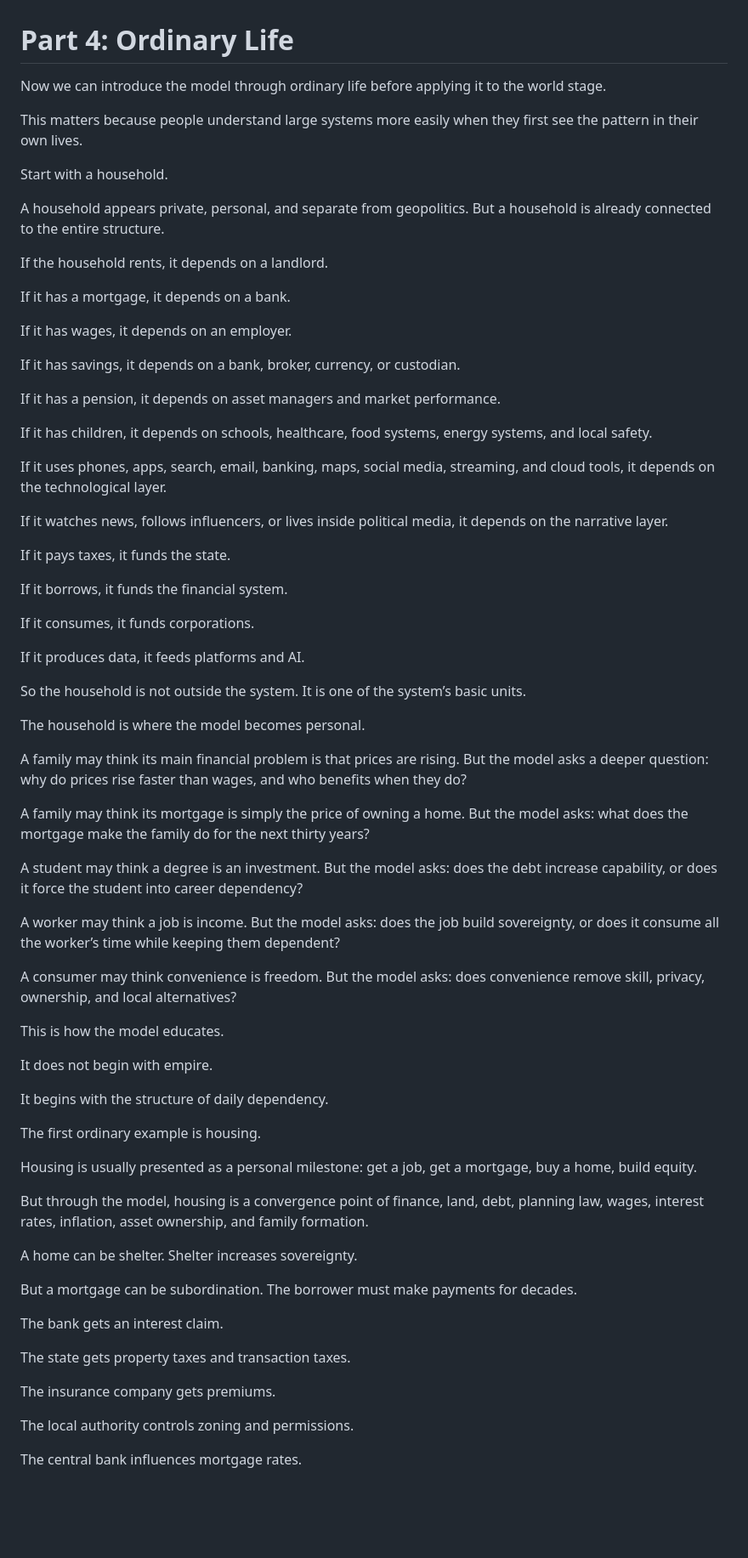
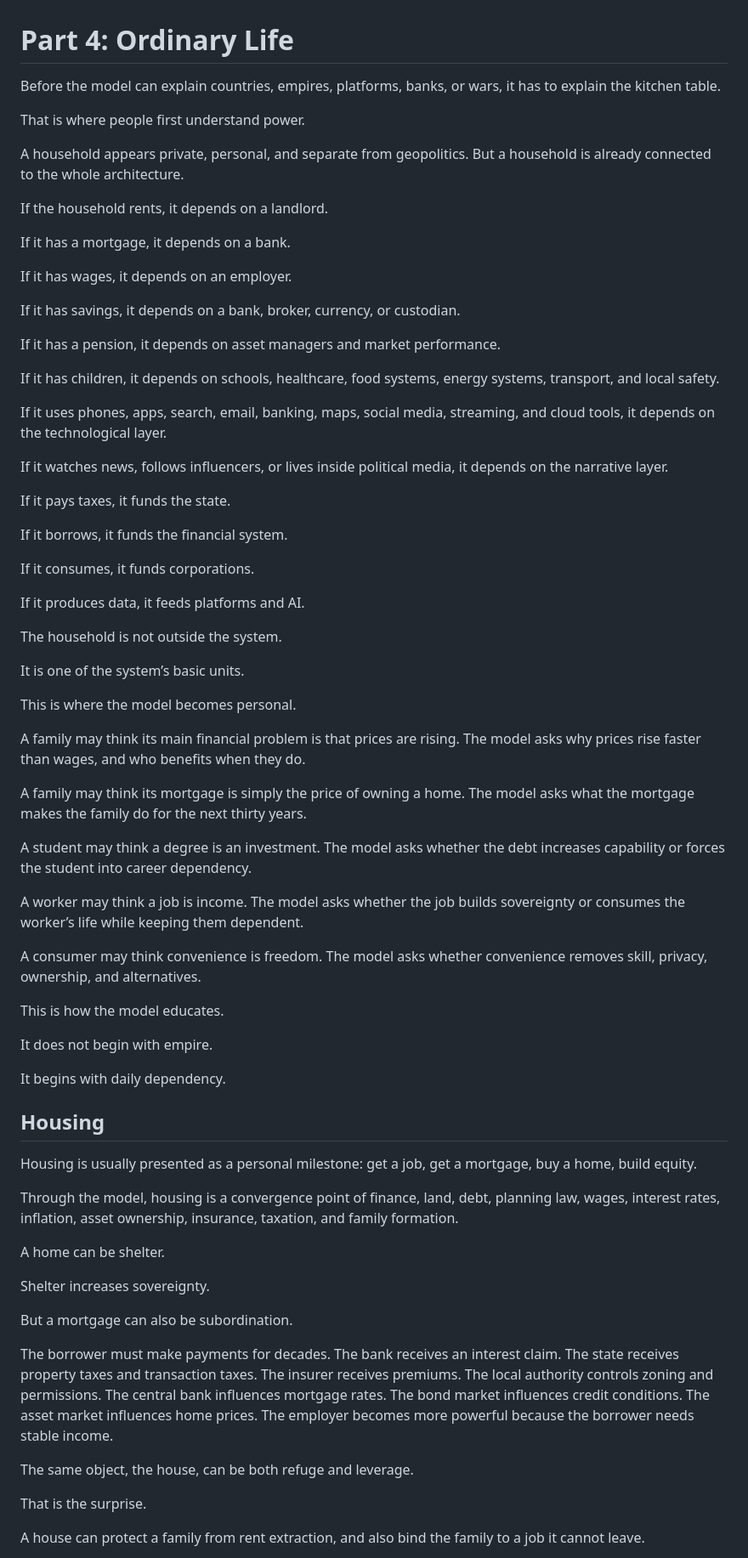
Before and after one commit to TitanicParker/Who-can-say-no, a Markdown page: documents/04-ordinary-life.md, the part around one of its changes. Shown at 85% size. Drawn GitHub-style; blank space fills up the shorter version.

```diff
--- a/documents/04-ordinary-life.md
+++ b/documents/04-ordinary-life.md
@@ -1,12 +1,10 @@
 # Part 4: Ordinary Life
 
-Now we can introduce the model through ordinary life before applying it to the world stage.
+Before the model can explain countries, empires, platforms, banks, or wars, it has to explain the kitchen table.
 
-This matters because people understand large systems more easily when they first see the pattern in their own lives.
+That is where people first understand power.
 
-Start with a household.
-
-A household appears private, personal, and separate from geopolitics. But a household is already connected to the entire structure.
+A household appears private, personal, and separate from geopolitics. But a household is already connected to the whole architecture.
 
 If the household rents, it depends on a landlord.
 
@@ -18,7 +16,7 @@ If it has savings, it depends on a bank, broker, currency, or custodian.
 
 If it has a pension, it depends on asset managers and market performance.
 
-If it has children, it depends on schools, healthcare, food systems, energy systems, and local safety.
+If it has children, it depends on schools, healthcare, food systems, energy systems, transport, and local safety.
 
 If it uses phones, apps, search, email, banking, maps, social media, streaming, and cloud tools, it depends on the technological layer.
 
@@ -32,43 +30,45 @@ If it consumes, it funds corporations.
 
 If it produces data, it feeds platforms and AI.
 
-So the household is not outside the system. It is one of the system’s basic units.
+The household is not outside the system.
 
-The household is where the model becomes personal.
+It is one of the system’s basic units.
 
-A family may think its main financial problem is that prices are rising. But the model asks a deeper question: why do prices rise faster than wages, and who benefits when they do?
+This is where the model becomes personal.
 
-A family may think its mortgage is simply the price of owning a home. But the model asks: what does the mortgage make the family do for the next thirty years?
+A family may think its main financial problem is that prices are rising. The model asks why prices rise faster than wages, and who benefits when they do.
 
-A student may think a degree is an investment. But the model asks: does the debt increase capability, or does it force the student into career dependency?
+A family may think its mortgage is simply the price of owning a home. The model asks what the mortgage makes the family do for the next thirty years.
 
-A worker may think a job is income. But the model asks: does the job build sovereignty, or does it consume all the worker’s time while keeping them dependent?
+A student may think a degree is an investment. The model asks whether the debt increases capability or forces the student into career dependency.
 
-A consumer may think convenience is freedom. But the model asks: does convenience remove skill, privacy, ownership, and local alternatives?
+A worker may think a job is income. The model asks whether the job builds sovereignty or consumes the worker’s life while keeping them dependent.
+
+A consumer may think convenience is freedom. The model asks whether convenience removes skill, privacy, ownership, and alternatives.
 
 This is how the model educates.
 
 It does not begin with empire.
 
-It begins with the structure of daily dependency.
+It begins with daily dependency.
 
-The first ordinary example is housing.
+## Housing
 
 Housing is usually presented as a personal milestone: get a job, get a mortgage, buy a home, build equity.
 
-But through the model, housing is a convergence point of finance, land, debt, planning law, wages, interest rates, inflation, asset ownership, and family formation.
+Through the model, housing is a convergence point of finance, land, debt, planning law, wages, interest rates, inflation, asset ownership, insurance, taxation, and family formation.
 
-A home can be shelter. Shelter increases sovereignty.
+A home can be shelter.
 
-But a mortgage can be subordination. The borrower must make payments for decades.
+Shelter increases sovereignty.
 
-The bank gets an interest claim.
+But a mortgage can also be subordination.
 
-The state gets property taxes and transaction taxes.
+The borrower must make payments for decades. The bank receives an interest claim. The state receives property taxes and transaction taxes. The insurer receives premiums. The local authority controls zoning and permissions. The central bank influences mortgage rates. The bond market influences credit conditions. The asset market influences home prices. The employer becomes more powerful because the borrower needs stable income.
 
-The insurance company gets premiums.
+The same object, the house, can be both refuge and leverage.
 
-The local authority controls zoning and permissions.
+That is the surprise.
 
-The central bank influences mortgage rates.
+A house can protect a family from rent extraction, and also bind the family to a job it cannot leave.
 
```
Also changed, not shown: other parts of documents/04-ordinary-life.md (+82 -182 lines).
